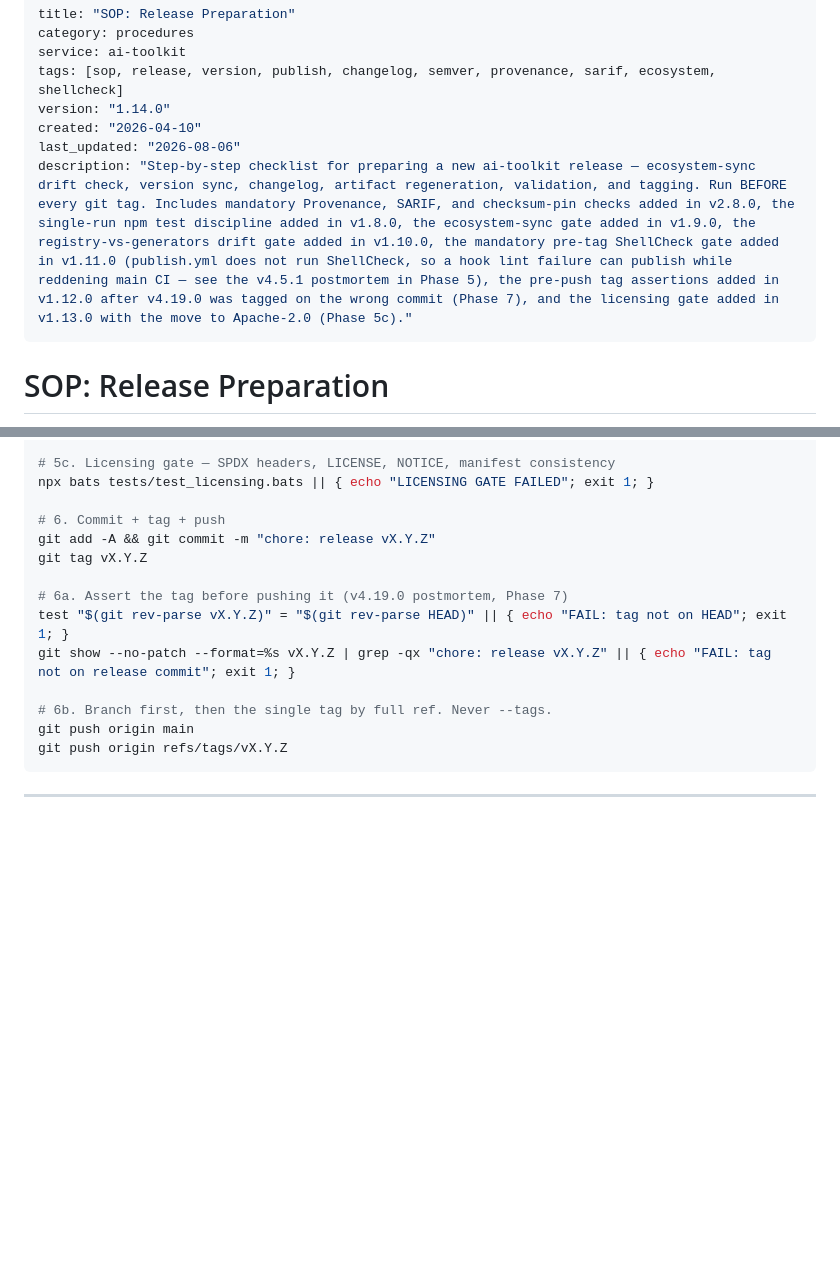
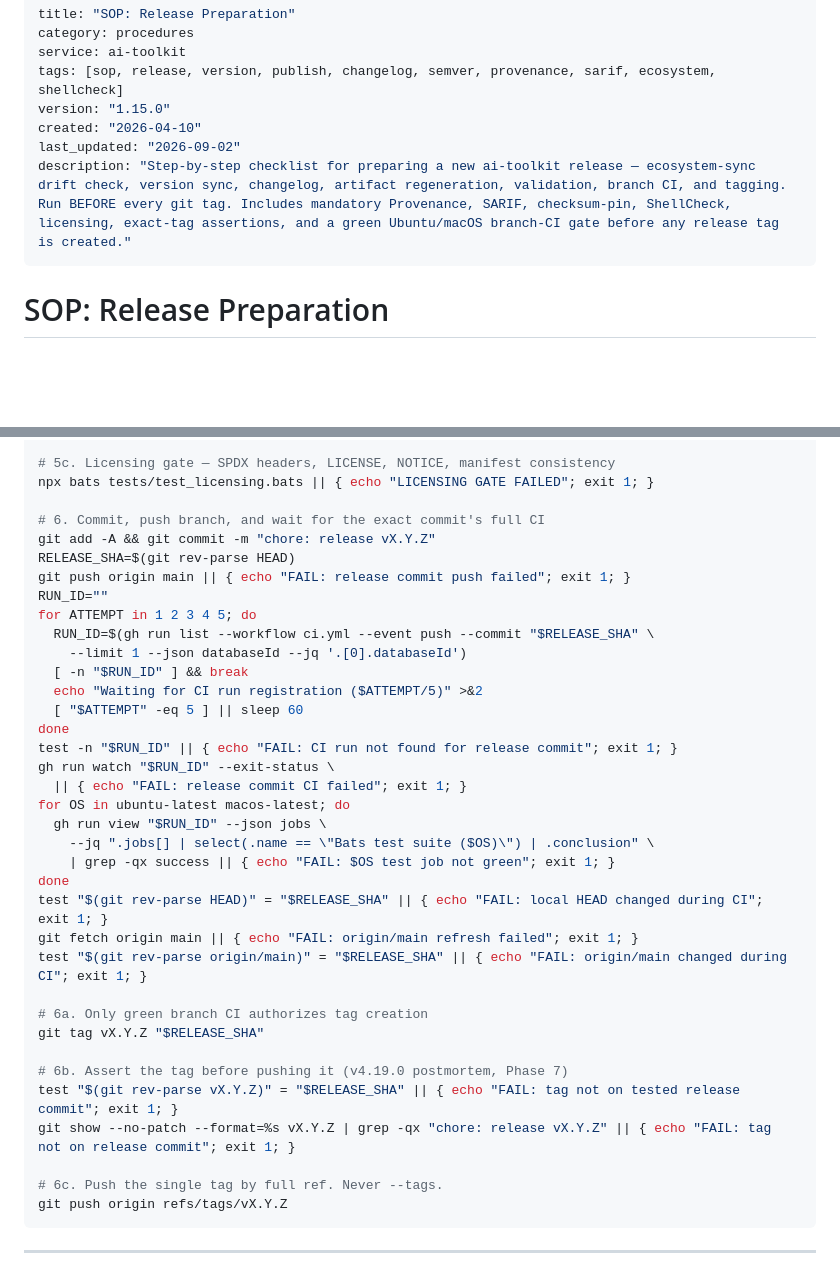
Before and after one commit to softspark/ai-toolkit, a Markdown page: kb/procedures/release-preparation-sop.md, 2 parts joined by grey strips. GitHub-like rendering; blank space fills up the shorter version.

````diff
--- a/kb/procedures/release-preparation-sop.md
+++ b/kb/procedures/release-preparation-sop.md
@@ -3,10 +3,10 @@ title: "SOP: Release Preparation"
 category: procedures
 service: ai-toolkit
 tags: [sop, release, version, publish, changelog, semver, provenance, sarif, ecosystem, shellcheck]
-version: "1.14.0"
+version: "1.15.0"
 created: "2026-04-10"
-last_updated: "2026-08-06"
-description: "Step-by-step checklist for preparing a new ai-toolkit release — ecosystem-sync drift check, version sync, changelog, artifact regeneration, validation, and tagging. Run BEFORE every git tag. Includes mandatory Provenance, SARIF, and checksum-pin checks added in v2.8.0, the single-run npm test discipline added in v1.8.0, the ecosystem-sync gate added in v1.9.0, the registry-vs-generators drift gate added in v1.10.0, the mandatory pre-tag ShellCheck gate added in v1.11.0 (publish.yml does not run ShellCheck, so a hook lint failure can publish while reddening main CI — see the v4.5.1 postmortem in Phase 5), the pre-push tag assertions added in v1.12.0 after v4.19.0 was tagged on the wrong commit (Phase 7), and the licensing gate added in v1.13.0 with the move to Apache-2.0 (Phase 5c)."
+last_updated: "2026-09-02"
+description: "Step-by-step checklist for preparing a new ai-toolkit release — ecosystem-sync drift check, version sync, changelog, artifact regeneration, validation, branch CI, and tagging. Run BEFORE every git tag. Includes mandatory Provenance, SARIF, checksum-pin, ShellCheck, licensing, exact-tag assertions, and a green Ubuntu/macOS branch-CI gate before any release tag is created."
 ---
 
 # SOP: Release Preparation
@@ -68,16 +68,38 @@ python3 scripts/ecosystem_doctor.py --offline --check || { echo "STALE ecosystem
 # 5c. Licensing gate — SPDX headers, LICENSE, NOTICE, manifest consistency
 npx bats tests/test_licensing.bats || { echo "LICENSING GATE FAILED"; exit 1; }
 
-# 6. Commit + tag + push
+# 6. Commit, push branch, and wait for the exact commit's full CI
 git add -A && git commit -m "chore: release vX.Y.Z"
-git tag vX.Y.Z
+RELEASE_SHA=$(git rev-parse HEAD)
+git push origin main || { echo "FAIL: release commit push failed"; exit 1; }
+RUN_ID=""
+for ATTEMPT in 1 2 3 4 5; do
+  RUN_ID=$(gh run list --workflow ci.yml --event push --commit "$RELEASE_SHA" \
+    --limit 1 --json databaseId --jq '.[0].databaseId')
+  [ -n "$RUN_ID" ] && break
+  echo "Waiting for CI run registration ($ATTEMPT/5)" >&2
+  [ "$ATTEMPT" -eq 5 ] || sleep 60
+done
+test -n "$RUN_ID" || { echo "FAIL: CI run not found for release commit"; exit 1; }
+gh run watch "$RUN_ID" --exit-status \
+  || { echo "FAIL: release commit CI failed"; exit 1; }
+for OS in ubuntu-latest macos-latest; do
+  gh run view "$RUN_ID" --json jobs \
+    --jq ".jobs[] | select(.name == \"Bats test suite ($OS)\") | .conclusion" \
+    | grep -qx success || { echo "FAIL: $OS test job not green"; exit 1; }
+done
+test "$(git rev-parse HEAD)" = "$RELEASE_SHA" || { echo "FAIL: local HEAD changed during CI"; exit 1; }
+git fetch origin main || { echo "FAIL: origin/main refresh failed"; exit 1; }
+test "$(git rev-parse origin/main)" = "$RELEASE_SHA" || { echo "FAIL: origin/main changed during CI"; exit 1; }
 
-# 6a. Assert the tag before pushing it (v4.19.0 postmortem, Phase 7)
-test "$(git rev-parse vX.Y.Z)" = "$(git rev-parse HEAD)" || { echo "FAIL: tag not on HEAD"; exit 1; }
+# 6a. Only green branch CI authorizes tag creation
+git tag vX.Y.Z "$RELEASE_SHA"
+
+# 6b. Assert the tag before pushing it (v4.19.0 postmortem, Phase 7)
+test "$(git rev-parse vX.Y.Z)" = "$RELEASE_SHA" || { echo "FAIL: tag not on tested release commit"; exit 1; }
 git show --no-patch --format=%s vX.Y.Z | grep -qx "chore: release vX.Y.Z" || { echo "FAIL: tag not on release commit"; exit 1; }
 
-# 6b. Branch first, then the single tag by full ref. Never --tags.
-git push origin main
+# 6c. Push the single tag by full ref. Never --tags.
 git push origin refs/tags/vX.Y.Z
 ```
 
````
Also changed, not shown: other parts of kb/procedures/release-preparation-sop.md (+49 -10 lines).
